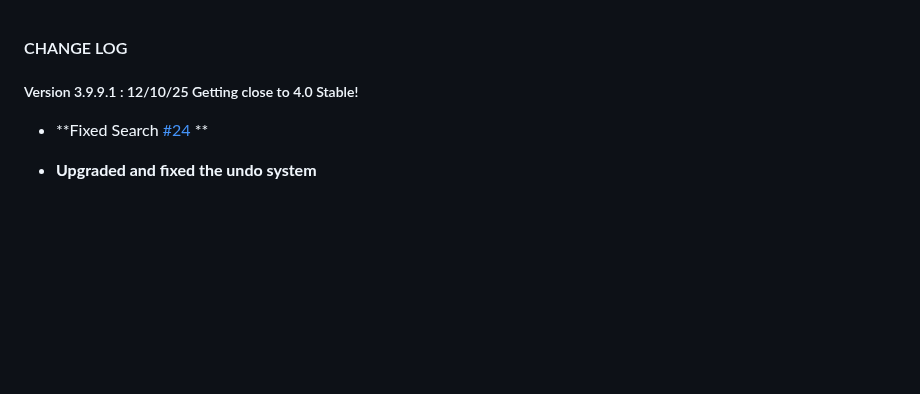
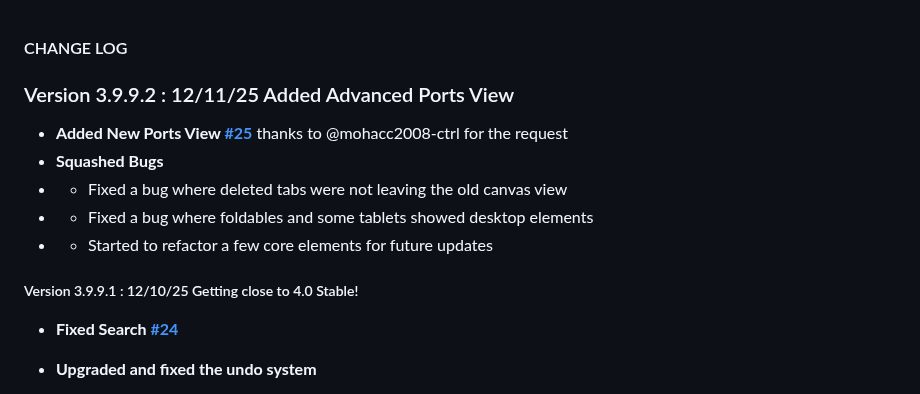
Before and after one commit to gelatinescreams/gelatinescreams.github.io, a Markdown page: changelog.md, the part around the change. Rendered like a GitHub page; blank space fills up the shorter version.

```diff
--- a/changelog.md
+++ b/changelog.md
@@ -1,7 +1,14 @@
 #### CHANGE LOG
 
+### Version 3.9.9.2 : 12/11/25 Added Advanced Ports View
+* **Added New Ports View [#25](https://github.com/gelatinescreams/The-One-File/issues/25)** thanks to @mohacc2008-ctrl for the request
+* **Squashed Bugs**
+* * Fixed a bug where deleted tabs were not leaving the old canvas view
+* * Fixed a bug where foldables and some tablets showed desktop elements
+* * Started to refactor a few core elements for future updates
+
 ##### Version 3.9.9.1 : 12/10/25 Getting close to 4.0 Stable!
-* **Fixed Search [#24](https://github.com/gelatinescreams/The-One-File/issues/24) **
+* **Fixed Search [#24](https://github.com/gelatinescreams/The-One-File/issues/24)**
 * **Upgraded and fixed the undo system**
 * * Edit node name/IP now undoable
 * * Edit/delete/add tags now undoable
```
Also changed, not shown: README.md (+6 -5 lines).
